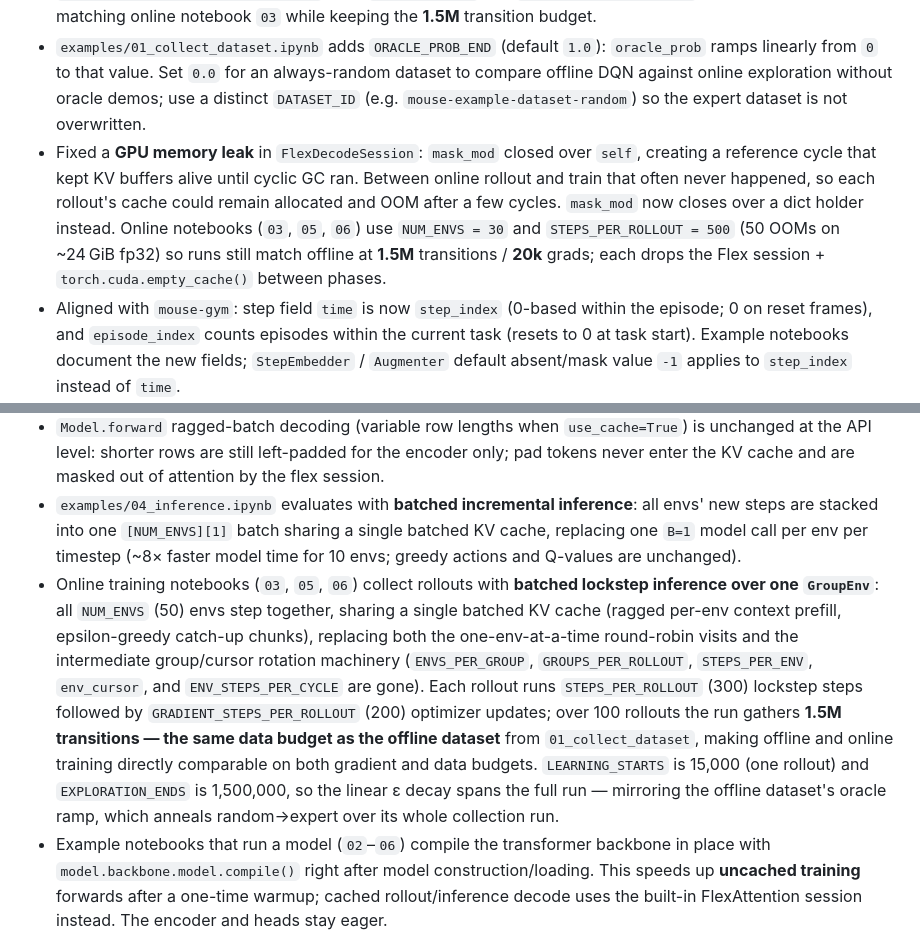
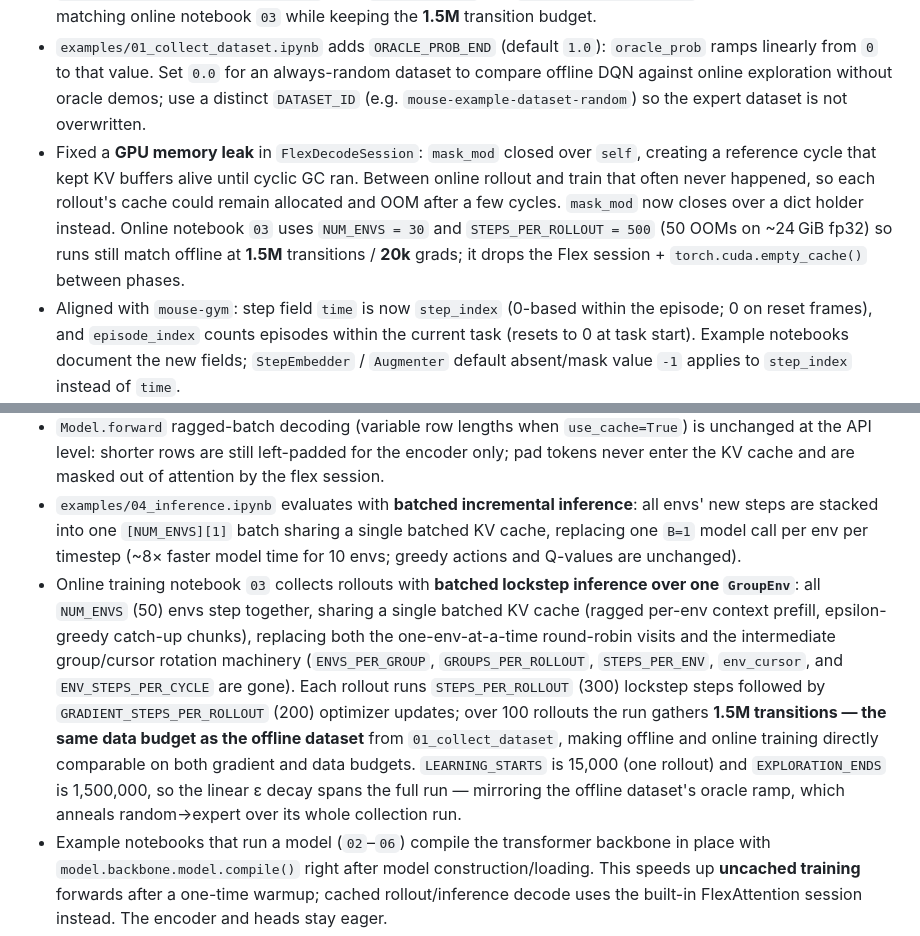
Before and after one commit to micahr234/mouse-core, a Markdown page: CHANGELOG.md, 2 parts joined by grey strips. Drawn GitHub-style.

```diff
--- a/CHANGELOG.md
+++ b/CHANGELOG.md
@@ -14,7 +14,7 @@ and this project adheres to [Semantic Versioning](https://semver.org/spec/v2.0.0
 - `examples/05` and `examples/06` are offline notebooks modeled on `02_train_offline.ipynb` (Hub load → `DataLoader` + `Augmenter` → train → `push_model_to_hub`), not online rollouts. Renamed to `05_train_offline_layerwise_dqn.ipynb` (`LayerwiseDiscreteActionValueHead` / `LayerwiseDqnObjective`) and `06_train_offline_vec_dqn.ipynb` (`VectorActionValueHead` / `VecDqnObjective`).
 - `examples/01_collect_dataset.ipynb` uses `NUM_ENVS = 30` and `STEPS_PER_ENV = 50_000` (was 50 × 30,000), matching online notebook `03` while keeping the **1.5M** transition budget.
 - `examples/01_collect_dataset.ipynb` adds `ORACLE_PROB_END` (default `1.0`): `oracle_prob` ramps linearly from `0` to that value. Set `0.0` for an always-random dataset to compare offline DQN against online exploration without oracle demos; use a distinct `DATASET_ID` (e.g. `mouse-example-dataset-random`) so the expert dataset is not overwritten.
-- Fixed a **GPU memory leak** in `FlexDecodeSession`: `mask_mod` closed over `self`, creating a reference cycle that kept KV buffers alive until cyclic GC ran. Between online rollout and train that often never happened, so each rollout's cache could remain allocated and OOM after a few cycles. `mask_mod` now closes over a dict holder instead. Online notebooks (`03`, `05`, `06`) use `NUM_ENVS = 30` and `STEPS_PER_ROLLOUT = 500` (50 OOMs on ~24 GiB fp32) so runs still match offline at **1.5M** transitions / **20k** grads; each drops the Flex session + `torch.cuda.empty_cache()` between phases.
+- Fixed a **GPU memory leak** in `FlexDecodeSession`: `mask_mod` closed over `self`, creating a reference cycle that kept KV buffers alive until cyclic GC ran. Between online rollout and train that often never happened, so each rollout's cache could remain allocated and OOM after a few cycles. `mask_mod` now closes over a dict holder instead. Online notebook `03` uses `NUM_ENVS = 30` and `STEPS_PER_ROLLOUT = 500` (50 OOMs on ~24 GiB fp32) so runs still match offline at **1.5M** transitions / **20k** grads; it drops the Flex session + `torch.cuda.empty_cache()` between phases.
 - Aligned with `mouse-gym`: step field `time` is now `step_index` (0-based within the episode; 0 on reset frames), and `episode_index` counts episodes within the current task (resets to 0 at task start). Example notebooks document the new fields; `StepEmbedder` / `Augmenter` default absent/mask value `-1` applies to `step_index` instead of `time`.
 - `examples/04_inference.ipynb` replay capture builds **one continuous MP4 per env** (`NUM_ENVS` movies): all frames are concatenated across episodes and tasks so fog-of-war reveals accumulate within a task as the env renders them.
 - Example notebooks use `EPISODES_PER_TASK = 20` (20-episode task budget per map).
@@ -22,7 +22,7 @@ and this project adheres to [Semantic Versioning](https://semver.org/spec/v2.0.0
 - Cached decoding (`Model.forward(..., use_cache=True)`) now runs through **`FlexDecodeSession`** (`mouse_core.models.backbone.flex_decode`): FlexAttention block-sparse attention with a per-sequence KV buffer and per-row RoPE positions, instead of HuggingFace `past_key_values` with left-padded dense attention masks. Training and uncached forwards still use the backbone SDPA path unchanged. On every cached call each row may contribute any number of new steps (including zero) with no lockstep assumption; each row decodes exactly as it would alone (verified in `tests/test_kv_cache.py`). On CUDA the flex kernel compiles automatically inside the session; `model.backbone.model.compile()` now speeds up **training** forwards only, not cached rollout/inference decode.
 - `Model.forward` ragged-batch decoding (variable row lengths when `use_cache=True`) is unchanged at the API level: shorter rows are still left-padded for the encoder only; pad tokens never enter the KV cache and are masked out of attention by the flex session.
 - `examples/04_inference.ipynb` evaluates with **batched incremental inference**: all envs' new steps are stacked into one `[NUM_ENVS][1]` batch sharing a single batched KV cache, replacing one `B=1` model call per env per timestep (~8× faster model time for 10 envs; greedy actions and Q-values are unchanged).
-- Online training notebooks (`03`, `05`, `06`) collect rollouts with **batched lockstep inference over one `GroupEnv`**: all `NUM_ENVS` (50) envs step together, sharing a single batched KV cache (ragged per-env context prefill, epsilon-greedy catch-up chunks), replacing both the one-env-at-a-time round-robin visits and the intermediate group/cursor rotation machinery (`ENVS_PER_GROUP`, `GROUPS_PER_ROLLOUT`, `STEPS_PER_ENV`, `env_cursor`, and `ENV_STEPS_PER_CYCLE` are gone). Each rollout runs `STEPS_PER_ROLLOUT` (300) lockstep steps followed by `GRADIENT_STEPS_PER_ROLLOUT` (200) optimizer updates; over 100 rollouts the run gathers **1.5M transitions — the same data budget as the offline dataset** from `01_collect_dataset`, making offline and online training directly comparable on both gradient and data budgets. `LEARNING_STARTS` is 15,000 (one rollout) and `EXPLORATION_ENDS` is 1,500,000, so the linear ε decay spans the full run — mirroring the offline dataset's oracle ramp, which anneals random→expert over its whole collection run.
+- Online training notebook `03` collects rollouts with **batched lockstep inference over one `GroupEnv`**: all `NUM_ENVS` (50) envs step together, sharing a single batched KV cache (ragged per-env context prefill, epsilon-greedy catch-up chunks), replacing both the one-env-at-a-time round-robin visits and the intermediate group/cursor rotation machinery (`ENVS_PER_GROUP`, `GROUPS_PER_ROLLOUT`, `STEPS_PER_ENV`, `env_cursor`, and `ENV_STEPS_PER_CYCLE` are gone). Each rollout runs `STEPS_PER_ROLLOUT` (300) lockstep steps followed by `GRADIENT_STEPS_PER_ROLLOUT` (200) optimizer updates; over 100 rollouts the run gathers **1.5M transitions — the same data budget as the offline dataset** from `01_collect_dataset`, making offline and online training directly comparable on both gradient and data budgets. `LEARNING_STARTS` is 15,000 (one rollout) and `EXPLORATION_ENDS` is 1,500,000, so the linear ε decay spans the full run — mirroring the offline dataset's oracle ramp, which anneals random→expert over its whole collection run.
 - Example notebooks that run a model (`02`–`06`) compile the transformer backbone in place with `model.backbone.model.compile()` right after model construction/loading. This speeds up **uncached training** forwards after a one-time warmup; cached rollout/inference decode uses the built-in FlexAttention session instead. The encoder and heads stay eager.
 - Minimum Python version raised from 3.12 to **3.13** (`requires-python = ">=3.13"`). Development setup (`scripts/install.sh`), CI, publish workflow, and Pyright config now target 3.13; Python 3.12 is no longer supported.
 - Environment backend switched from `mouse-env` to [`mouse-gym`](https://github.com/micahr234/mouse-gym) plus [`procedural-frozenlake`](https://github.com/micahr234/procedural-frozenlake). All example notebooks import `EnvConfig` / `make_env` / `make_group_env` from `mouse_gym` and register `Procedural-FrozenLake-v1` via `import procedural_frozenlake`.
```
Also changed, not shown: other parts of CHANGELOG.md (+6 -6 lines).
